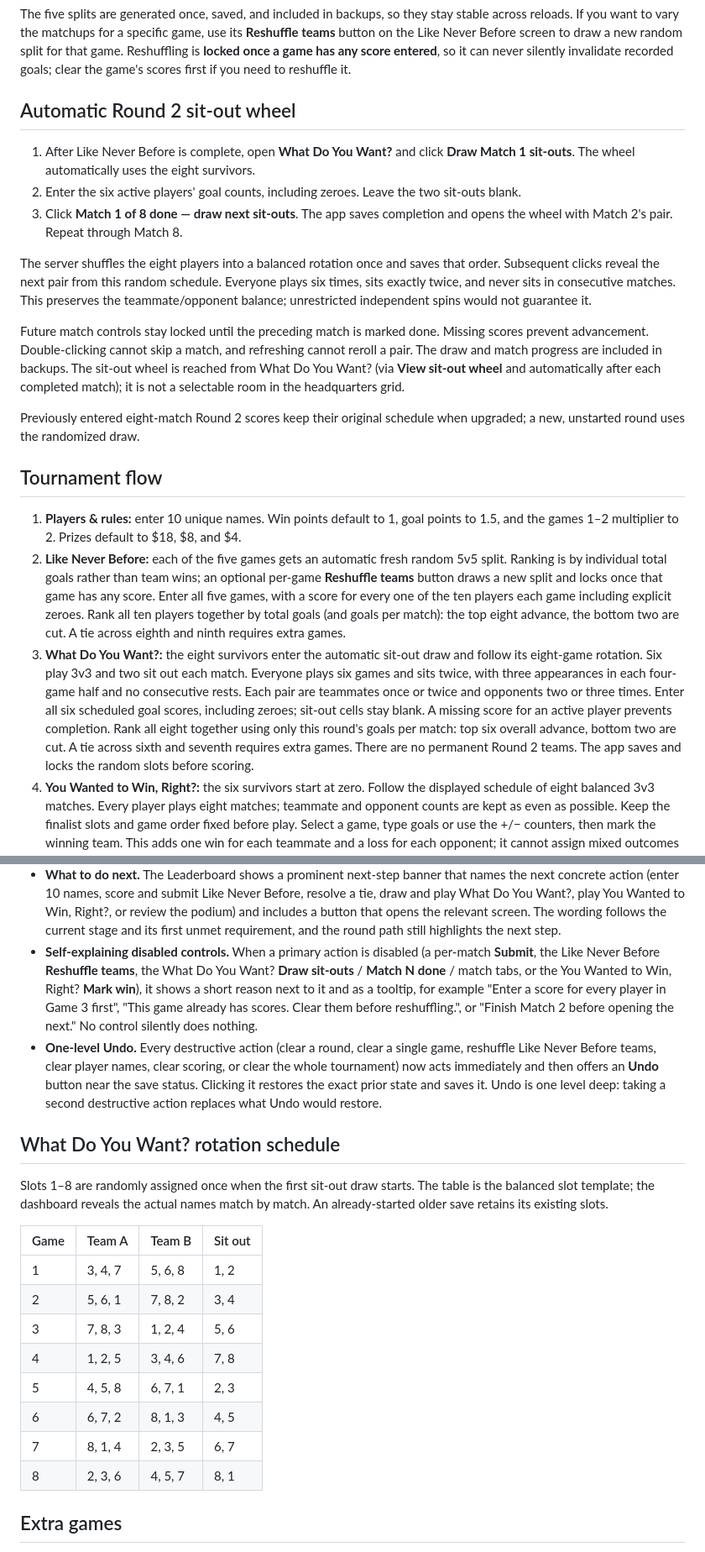
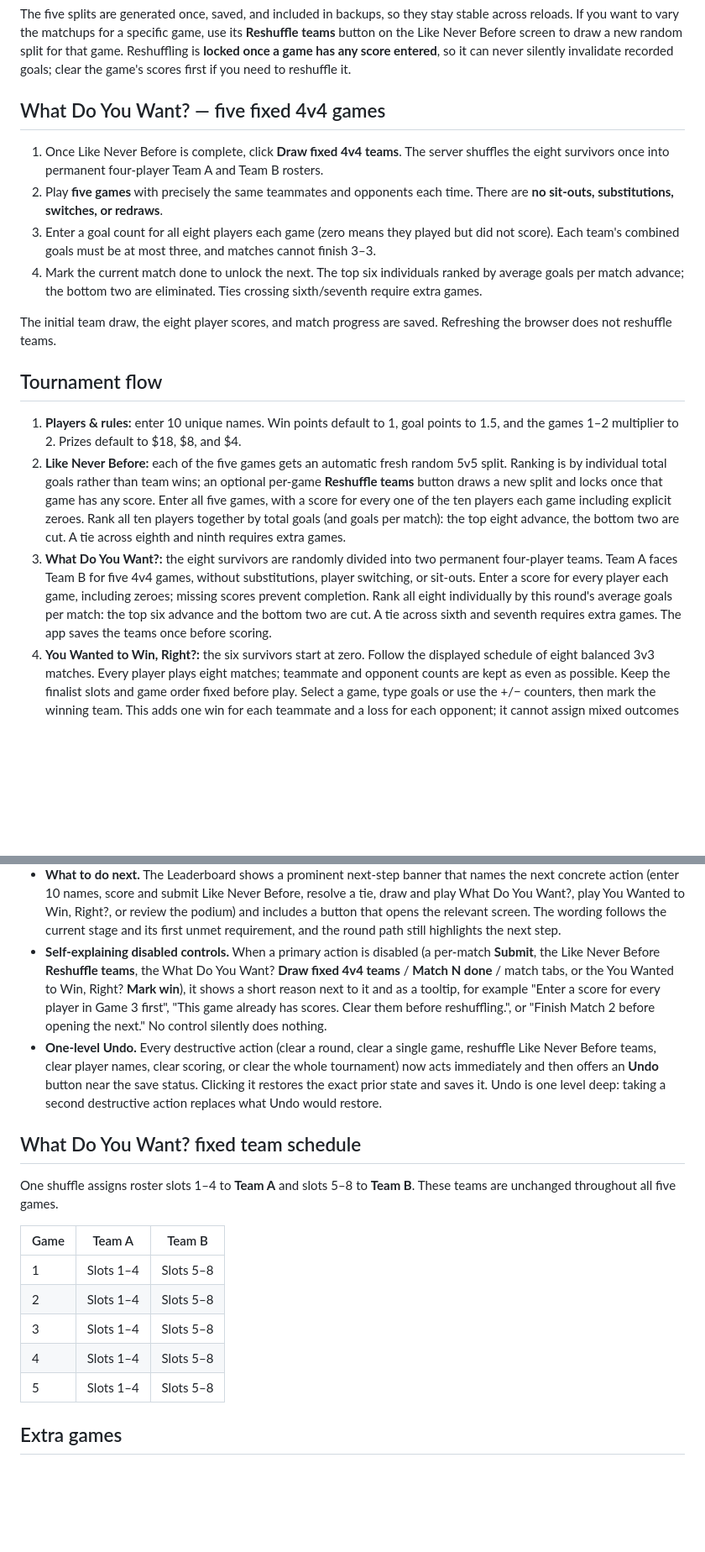
Before and after one commit to lafaillejeremiah7-droid/Autosurveryai, a Markdown page: README.md, 2 parts joined by grey strips. Shown at 84% size. Rendered like a GitHub page; blank space fills up the shorter version.

Commit message:
Document five fixed 4v4 Round 2 and safe migration of prior scores

```diff
--- a/README.md
+++ b/README.md
@@ -50,23 +50,20 @@ Each of the five Like Never Before games gets its own **fresh random 5v5 split**
 
 The five splits are generated once, saved, and included in backups, so they stay stable across reloads. If you want to vary the matchups for a specific game, use its **Reshuffle teams** button on the Like Never Before screen to draw a new random split for that game. Reshuffling is **locked once a game has any score entered**, so it can never silently invalidate recorded goals; clear the game's scores first if you need to reshuffle it.
 
-## Automatic Round 2 sit-out wheel
+## What Do You Want? — five fixed 4v4 games
 
-1. After Like Never Before is complete, open **What Do You Want?** and click **Draw Match 1 sit-outs**. The wheel automatically uses the eight survivors.
-2. Enter the six active players' goal counts, including zeroes. Leave the two sit-outs blank.
-3. Click **Match 1 of 8 done — draw next sit-outs**. The app saves completion and opens the wheel with Match 2's pair. Repeat through Match 8.
+1. Once Like Never Before is complete, click **Draw fixed 4v4 teams**. The server shuffles the eight survivors once into permanent four-player Team A and Team B rosters.
+2. Play **five games** with precisely the same teammates and opponents each time. There are **no sit-outs, substitutions, switches, or redraws**.
+3. Enter a goal count for all eight players each game (zero means they played but did not score). Each team's combined goals must be at most three, and matches cannot finish 3–3.
+4. Mark the current match done to unlock the next. The top six individuals ranked by average goals per match advance; the bottom two are eliminated. Ties crossing sixth/seventh require extra games.
 
-The server shuffles the eight players into a balanced rotation once and saves that order. Subsequent clicks reveal the next pair from this random schedule. Everyone plays six times, sits exactly twice, and never sits in consecutive matches. This preserves the teammate/opponent balance; unrestricted independent spins would not guarantee it.
-
-Future match controls stay locked until the preceding match is marked done. Missing scores prevent advancement. Double-clicking cannot skip a match, and refreshing cannot reroll a pair. The draw and match progress are included in backups. The sit-out wheel is reached from What Do You Want? (via **View sit-out wheel** and automatically after each completed match); it is not a selectable room in the headquarters grid.
-
-Previously entered eight-match Round 2 scores keep their original schedule when upgraded; a new, unstarted round uses the randomized draw.
+The initial team draw, the eight player scores, and match progress are saved. Refreshing the browser does not reshuffle teams.
 
 ## Tournament flow
 
 1. **Players & rules:** enter 10 unique names. Win points default to 1, goal points to 1.5, and the games 1–2 multiplier to 2. Prizes default to $18, $8, and $4.
 2. **Like Never Before:** each of the five games gets an automatic fresh random 5v5 split. Ranking is by individual total goals rather than team wins; an optional per-game **Reshuffle teams** button draws a new split and locks once that game has any score. Enter all five games, with a score for every one of the ten players each game including explicit zeroes. Rank all ten players together by total goals (and goals per match): the top eight advance, the bottom two are cut. A tie across eighth and ninth requires extra games.
-3. **What Do You Want?:** the eight survivors enter the automatic sit-out draw and follow its eight-game rotation. Six play 3v3 and two sit out each match. Everyone plays six games and sits twice, with three appearances in each four-game half and no consecutive rests. Each pair are teammates once or twice and opponents two or three times. Enter all six scheduled goal scores, including zeroes; sit-out cells stay blank. A missing score for an active player prevents completion. Rank all eight together using only this round's goals per match: top six overall advance, bottom two are cut. A tie across sixth and seventh requires extra games. There are no permanent Round 2 teams. The app saves and locks the random slots before scoring.
+3. **What Do You Want?:** the eight survivors are randomly divided into two permanent four-player teams. Team A faces Team B for five 4v4 games, without substitutions, player switching, or sit-outs. Enter a score for every player each game, including zeroes; missing scores prevent completion. Rank all eight individually by this round's average goals per match: the top six advance and the bottom two are cut. A tie across sixth and seventh requires extra games. The app saves the teams once before scoring.
 4. **You Wanted to Win, Right?:** the six survivors start at zero. Follow the displayed schedule of eight balanced 3v3 matches. Every player plays eight matches; teammate and opponent counts are kept as even as possible. Keep the finalist slots and game order fixed before play. Select a game, type goals or use the +/− counters, then mark the winning team. This adds one win for each teammate and a loss for each opponent; it cannot assign mixed outcomes to the same team. All points in games 1 and 2 receive the multiplier; games 3–8 use normal points. Goal points and win points update independently as each value is entered. The table also displays raw goals, wins, and completed matches. Missing scores or results keep prizes provisional until all eight games are complete.
 5. **Leaderboard:** follow cuts, final standings, and prizes. Prizes appear after all regulation results are entered. Tied podium prizes remain unassigned.
 
@@ -105,24 +102,21 @@ A few quality-of-life controls make the dashboard easier to operate:
   - **Clear scoring** resets the point values that apply to all rounds back to defaults: win points to 1, goal points to 1.5, and the games 1-2 multiplier to 2. Names, prizes, and round scores are untouched.
   Each is a separate button with copy stating exactly what it clears, and both can be undone immediately afterwards.
 - **What to do next.** The Leaderboard shows a prominent next-step banner that names the next concrete action (enter 10 names, score and submit Like Never Before, resolve a tie, draw and play What Do You Want?, play You Wanted to Win, Right?, or review the podium) and includes a button that opens the relevant screen. The wording follows the current stage and its first unmet requirement, and the round path still highlights the next step.
-- **Self-explaining disabled controls.** When a primary action is disabled (a per-match **Submit**, the Like Never Before **Reshuffle teams**, the What Do You Want? **Draw sit-outs** / **Match N done** / match tabs, or the You Wanted to Win, Right? **Mark win**), it shows a short reason next to it and as a tooltip, for example "Enter a score for every player in Game 3 first", "This game already has scores. Clear them before reshuffling.", or "Finish Match 2 before opening the next." No control silently does nothing.
+- **Self-explaining disabled controls.** When a primary action is disabled (a per-match **Submit**, the Like Never Before **Reshuffle teams**, the What Do You Want? **Draw fixed 4v4 teams** / **Match N done** / match tabs, or the You Wanted to Win, Right? **Mark win**), it shows a short reason next to it and as a tooltip, for example "Enter a score for every player in Game 3 first", "This game already has scores. Clear them before reshuffling.", or "Finish Match 2 before opening the next." No control silently does nothing.
 - **One-level Undo.** Every destructive action (clear a round, clear a single game, reshuffle Like Never Before teams, clear player names, clear scoring, or clear the whole tournament) now acts immediately and then offers an **Undo** button near the save status. Clicking it restores the exact prior state and saves it. Undo is one level deep: taking a second destructive action replaces what Undo would restore.
 
 
-## What Do You Want? rotation schedule
+## What Do You Want? fixed team schedule
 
-Slots 1–8 are randomly assigned once when the first sit-out draw starts. The table is the balanced slot template; the dashboard reveals the actual names match by match. An already-started older save retains its existing slots.
+One shuffle assigns roster slots 1–4 to **Team A** and slots 5–8 to **Team B**. These teams are unchanged throughout all five games.
 
-| Game | Team A | Team B | Sit out |
-| --- | --- | --- | --- |
-| 1 | 3, 4, 7 | 5, 6, 8 | 1, 2 |
-| 2 | 5, 6, 1 | 7, 8, 2 | 3, 4 |
-| 3 | 7, 8, 3 | 1, 2, 4 | 5, 6 |
-| 4 | 1, 2, 5 | 3, 4, 6 | 7, 8 |
-| 5 | 4, 5, 8 | 6, 7, 1 | 2, 3 |
-| 6 | 6, 7, 2 | 8, 1, 3 | 4, 5 |
-| 7 | 8, 1, 4 | 2, 3, 5 | 6, 7 |
-| 8 | 2, 3, 6 | 4, 5, 7 | 8, 1 |
+| Game | Team A | Team B |
+| --- | --- | --- |
+| 1 | Slots 1–4 | Slots 5–8 |
+| 2 | Slots 1–4 | Slots 5–8 |
+| 3 | Slots 1–4 | Slots 5–8 |
+| 4 | Slots 1–4 | Slots 5–8 |
+| 5 | Slots 1–4 | Slots 5–8 |
 
 ## Extra games
 
```
Also changed, not shown: other parts of README.md (+4 -4 lines).
